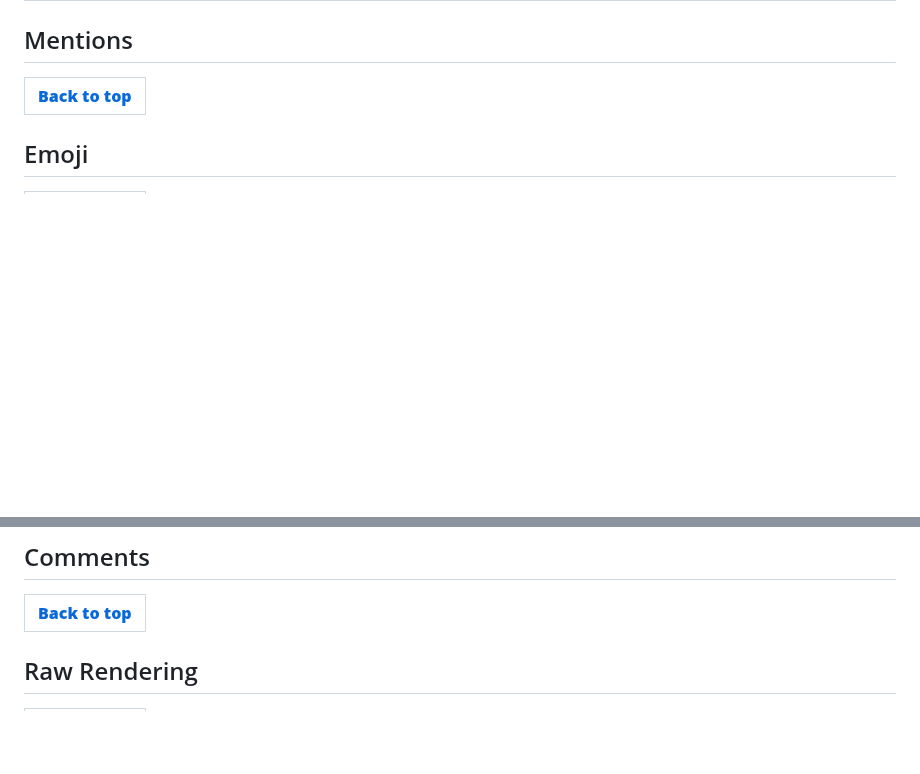
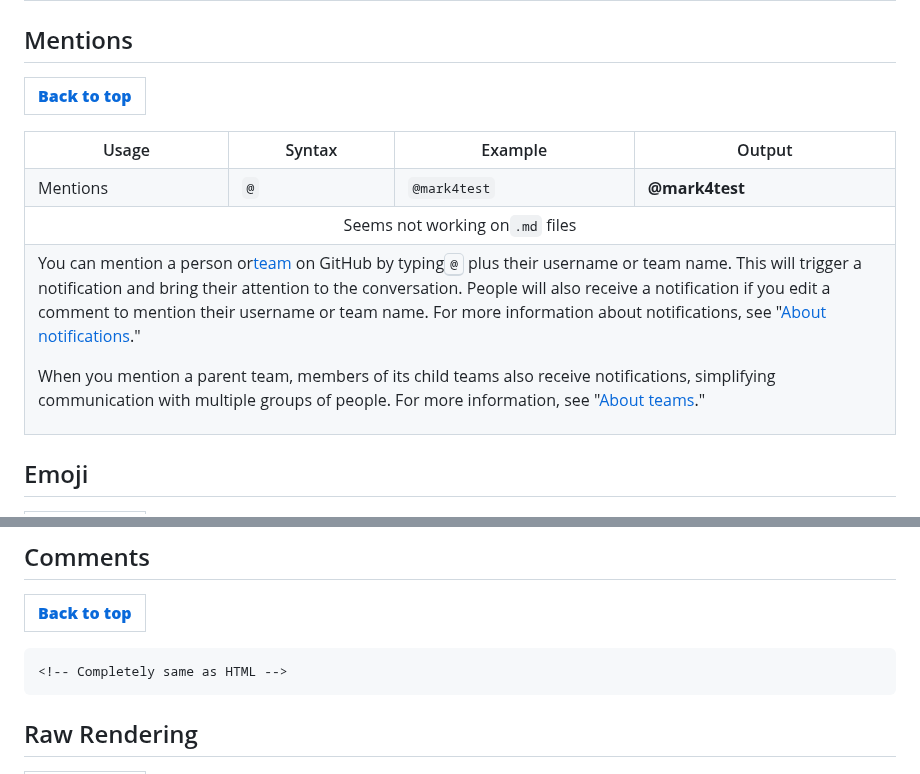
Before and after one commit to MaBoCoMark/MaBoCo, a Markdown page: MarkDown/Syntax.md, 2 parts joined by grey strips. GitHub-like rendering; blank space fills up the shorter version.

````diff
--- a/MarkDown/Syntax.md
+++ b/MarkDown/Syntax.md
@@ -96,6 +96,7 @@ previous.getSuffix();
 
 ## Mentions
 <table><tr><th><a href="#Github-Flavoured-Markdown-Syntax"><b>Back to top</b></a></th></tr></table>
+<table><tr><th>Usage</th><th>Syntax</th><th>Example</th><th>Output</th></tr><tr><td>Mentions</td><td><code>@</code></td><td><code>@mark4test</code></td><td><b>@mark4test</b></td></tr><tr><td colspan="4" align="center">Seems not working on<code>.md</code> files</td></tr><tr><td colspan="4"><p>You can mention a person or<a href="/en/organizations/organizing-members-into-teams">team</a> on GitHub by typing<kbd>@</kbd> plus their username or team name. This will trigger a notification and bring their attention to the conversation. People will also receive a notification if you edit a comment to mention their username or team name. For more information about notifications, see "<a href="/en/account-and-profile/managing-subscriptions-and-notifications-on-github/setting-up-notifications/about-notifications">About notifications</a>."</p><p>When you mention a parent team, members of its child teams also receive notifications, simplifying communication with multiple groups of people. For more information, see "<a href="/en/organizations/organizing-members-into-teams/about-teams">About teams</a>."</p></td></tr></table>
 
 ## Emoji
 <table><tr><th><a href="#Github-Flavoured-Markdown-Syntax"><b>Back to top</b></a></th></tr></table>
@@ -105,6 +108,10 @@ previous.getSuffix();
 
 ## Comments
 <table><tr><th><a href="#Github-Flavoured-Markdown-Syntax"><b>Back to top</b></a></th></tr></table>
+
+```HTML
+<!-- Completely same as HTML -->
+```
 
 ## Raw Rendering
 <table><tr><th><a href="#Github-Flavoured-Markdown-Syntax"><b>Back to top</b></a></th></tr></table>
````
Also changed, not shown: other parts of MarkDown/Syntax.md (+2 -0 lines).
